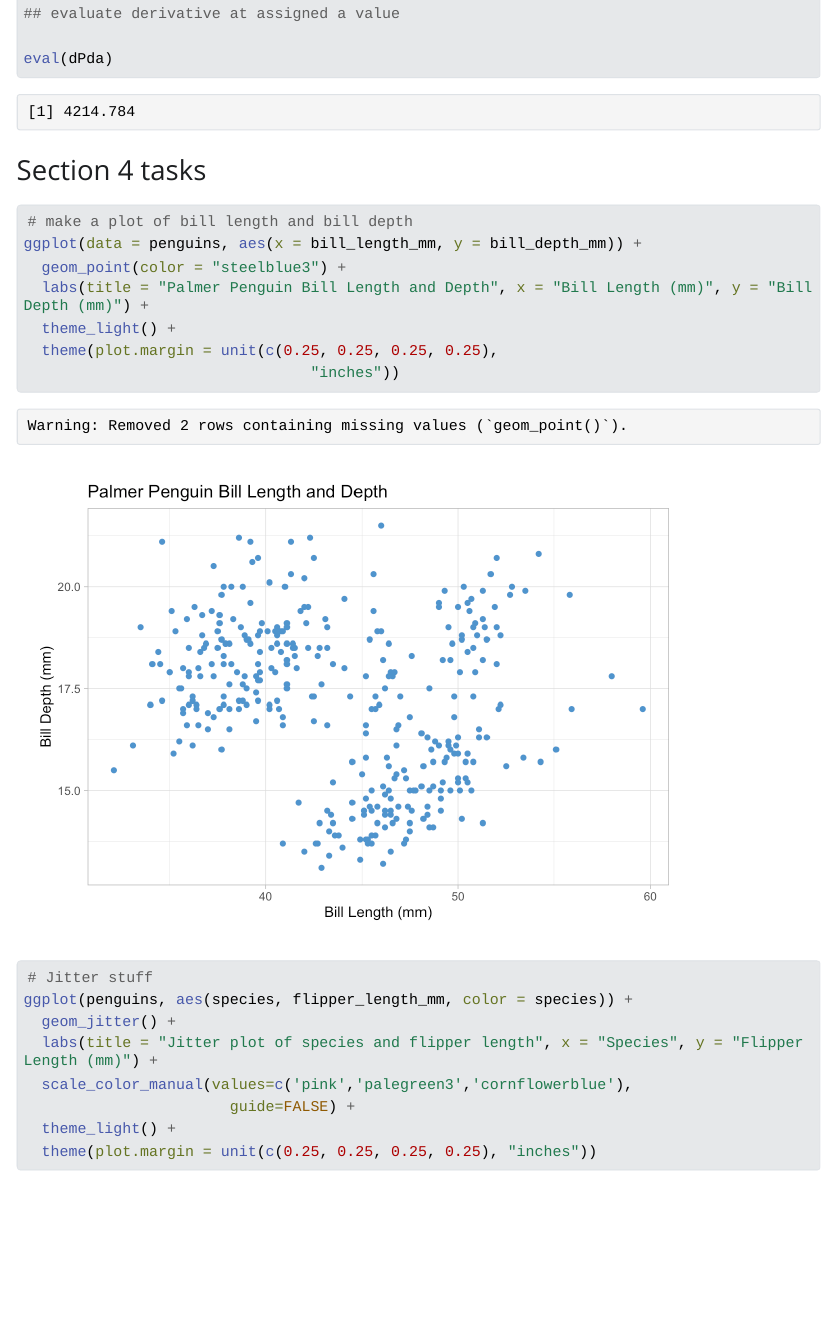
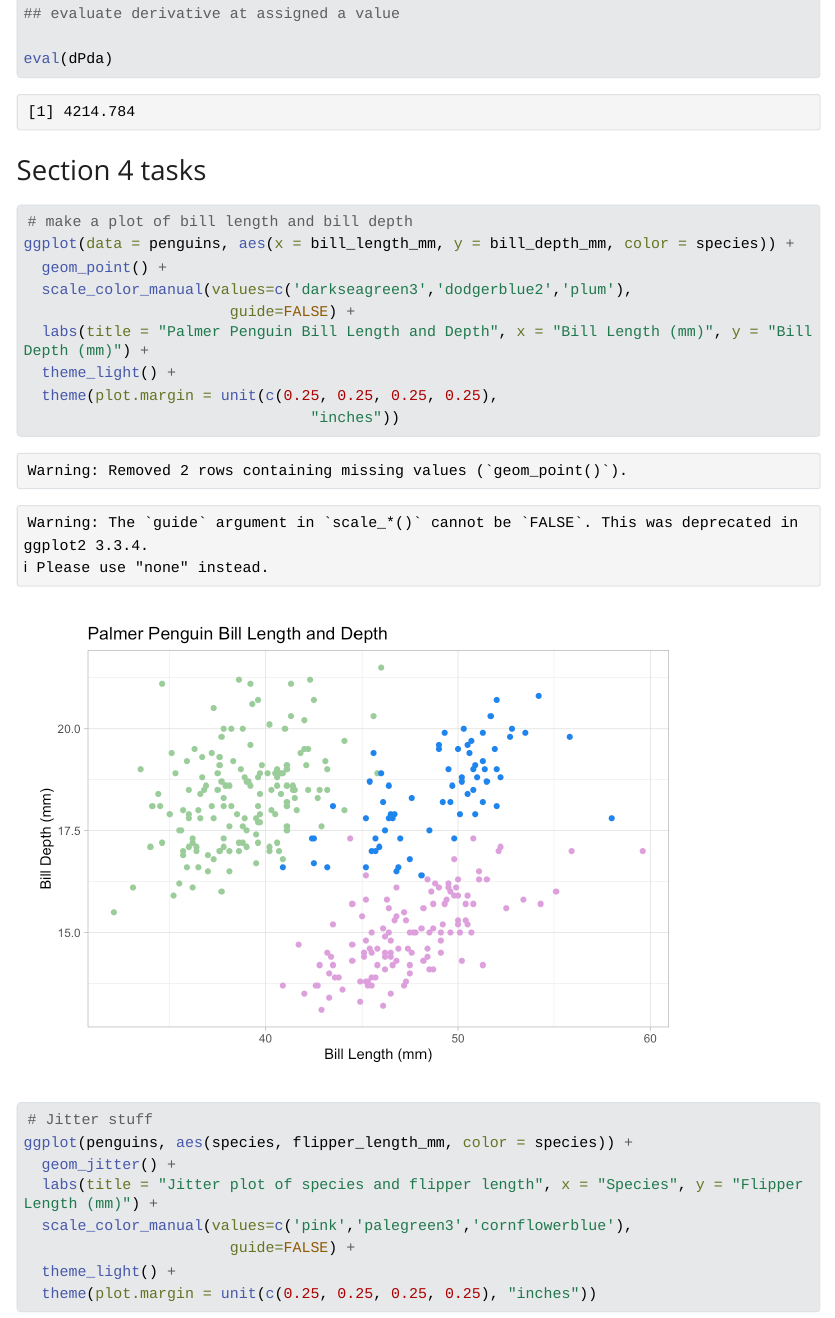
Before and after one commit to h-hahn/eds-212-day-2, a Quarto document (eds-212-day-2-tasks.qmd): the page in a window 1100 px wide, from 1330 px down. The pictures show the output file eds-212-day-2-tasks.html that the author committed with the source, opened offline; Quarto's library style sheets are replaced by a plain one without menus; long lines of code are wrapped.

Commit message:
Changed color of the penguin scatterplot

````diff
--- a/eds-212-day-2-tasks.qmd
+++ b/eds-212-day-2-tasks.qmd
@@ -55,8 +55,10 @@ eval(dPda)
 
 ```{r}
 # make a plot of bill length and bill depth
-ggplot(data = penguins, aes(x = bill_length_mm, y = bill_depth_mm)) +
-  geom_point(color = "steelblue3") +
+ggplot(data = penguins, aes(x = bill_length_mm, y = bill_depth_mm, color = species)) +
+  geom_point() +
+  scale_color_manual(values=c('darkseagreen3','dodgerblue2','plum'),
+                       guide=FALSE) +
   labs(title = "Palmer Penguin Bill Length and Depth", x = "Bill Length (mm)", y = "Bill Depth (mm)") +
   theme_light() +
   theme(plot.margin = unit(c(0.25, 0.25, 0.25, 0.25),
````
Also changed, not shown: eds-212-day-2-tasks.html, eds-212-day-2-tasks_files/figure-html/unnamed-chunk-4-1.png, eds-212-day-2-tasks_files/figure-html/unnamed-chunk-5-1.png.
